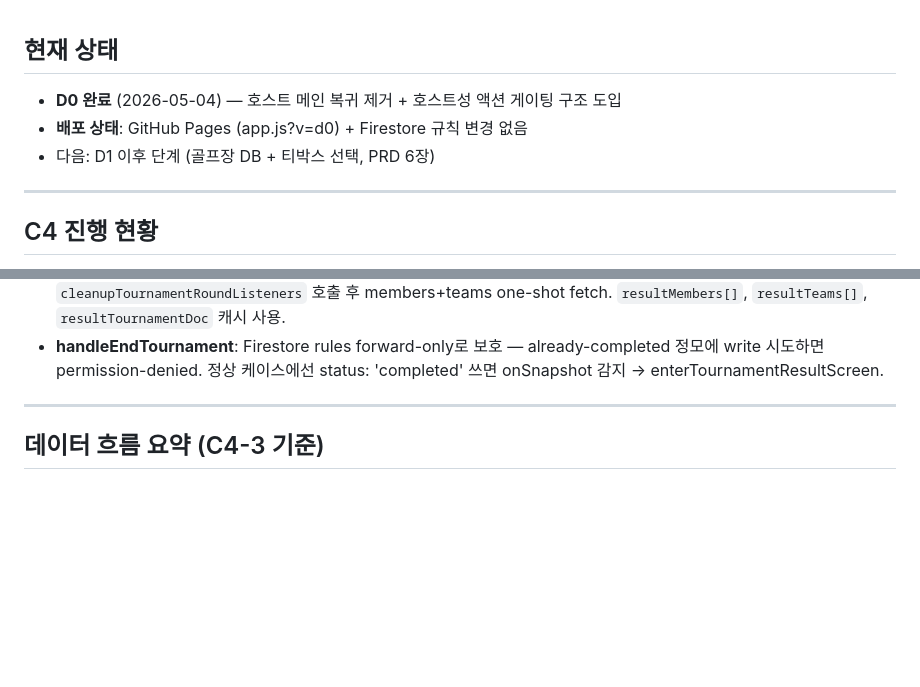
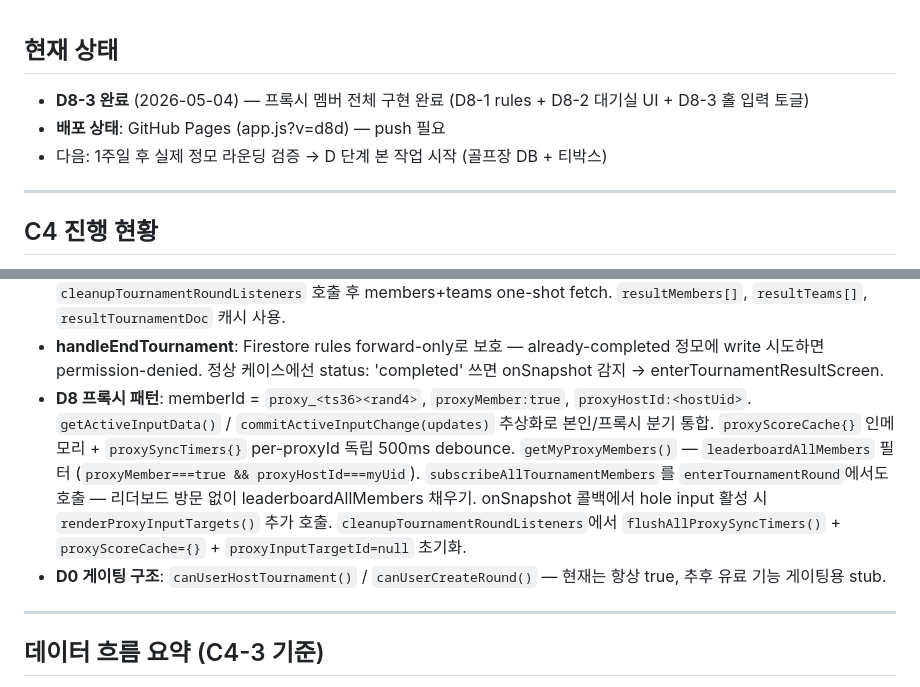
Before and after one commit to mp9344-crypto/jeongmo, a Markdown page: CLAUDE.md, 2 parts joined by grey strips. GitHub-like rendering; blank space fills up the shorter version.

Commit message:
docs: D8 완료 상태 + 프록시 패턴 메모
Co-Authored-By: Claude Sonnet 4.6 <noreply@anthropic.com>

```diff
--- a/CLAUDE.md
+++ b/CLAUDE.md
@@ -1,8 +1,8 @@
 ## 현재 상태
 
-- **D0 완료** (2026-05-04) — 호스트 메인 복귀 제거 + 호스트성 액션 게이팅 구조 도입
-- **배포 상태**: GitHub Pages (app.js?v=d0) + Firestore 규칙 변경 없음
-- 다음: D1 이후 단계 (골프장 DB + 티박스 선택, PRD 6장)
+- **D8-3 완료** (2026-05-04) — 프록시 멤버 전체 구현 완료 (D8-1 rules + D8-2 대기실 UI + D8-3 홀 입력 토글)
+- **배포 상태**: GitHub Pages (app.js?v=d8d) — push 필요
+- 다음: 1주일 후 실제 정모 라운딩 검증 → D 단계 본 작업 시작 (골프장 DB + 티박스)
 
 ---
 
@@ -147,6 +147,8 @@
 - **C5 자동 종료 감지**: `renderLeaderboard()` 마지막에 `memberStats.every(s => s.completed)` 체크 + 호스트 여부 확인 + `autoEndConfirmShown` 플래그로 중복 방지. `showLeaderboardScreen()`에서 `autoEndConfirmShown = false` 리셋.
 - **C5 결과 화면 데이터**: `enterTournamentResultScreen`에서 `cleanupLeaderboardListener` + `cleanupTournamentRoundListeners` 호출 후 members+teams one-shot fetch. `resultMembers[]`, `resultTeams[]`, `resultTournamentDoc` 캐시 사용.
 - **handleEndTournament**: Firestore rules forward-only로 보호 — already-completed 정모에 write 시도하면 permission-denied. 정상 케이스에선 status: 'completed' 쓰면 onSnapshot 감지 → enterTournamentResultScreen.
+- **D8 프록시 패턴**: memberId = `proxy_<ts36><rand4>`, `proxyMember:true`, `proxyHostId:<hostUid>`. `getActiveInputData()` / `commitActiveInputChange(updates)` 추상화로 본인/프록시 분기 통합. `proxyScoreCache{}` 인메모리 + `proxySyncTimers{}` per-proxyId 독립 500ms debounce. `getMyProxyMembers()` — `leaderboardAllMembers` 필터 (`proxyMember===true && proxyHostId===myUid`). `subscribeAllTournamentMembers`를 `enterTournamentRound`에서도 호출 — 리더보드 방문 없이 leaderboardAllMembers 채우기. onSnapshot 콜백에서 hole input 활성 시 `renderProxyInputTargets()` 추가 호출. `cleanupTournamentRoundListeners`에서 `flushAllProxySyncTimers()` + `proxyScoreCache={}` + `proxyInputTargetId=null` 초기화.
+- **D0 게이팅 구조**: `canUserHostTournament()` / `canUserCreateRound()` — 현재는 항상 true, 추후 유료 기능 게이팅용 stub.
 
 ---
 
```
